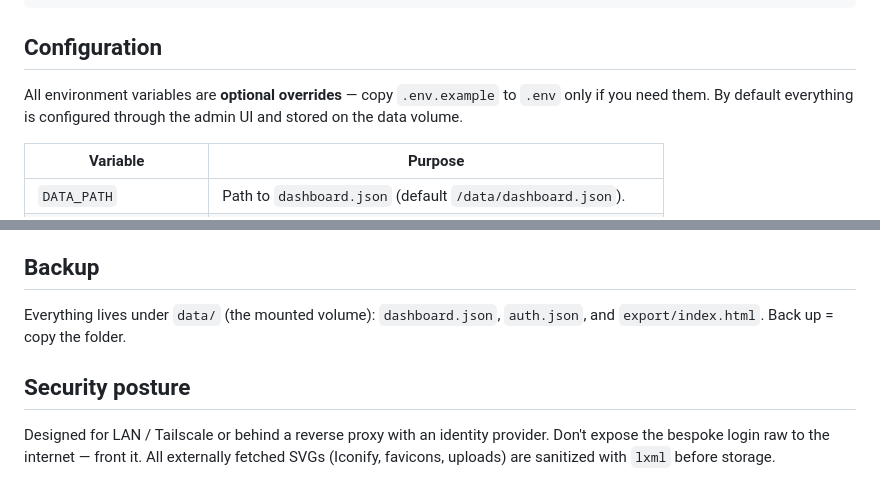
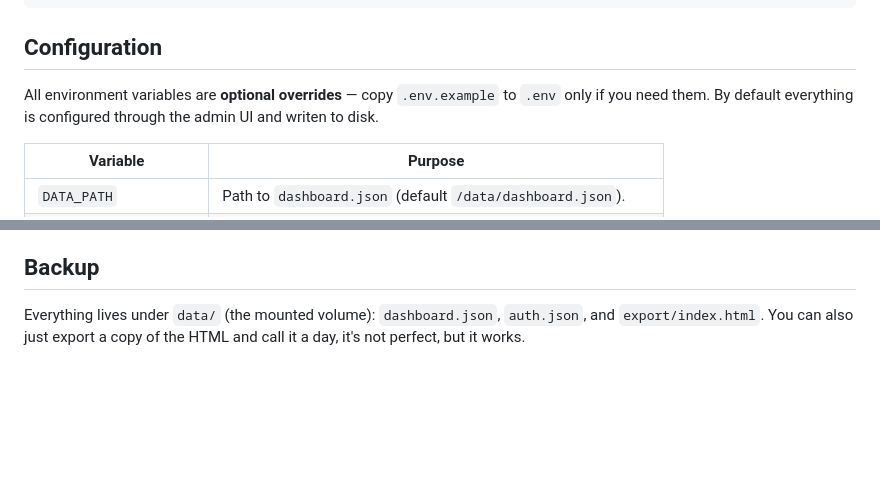
Before and after one commit to jchimp/homebase, a Markdown page: README.md, 2 parts joined by grey strips. Drawn GitHub-style; blank space fills up the shorter version.

```diff
--- a/README.md
+++ b/README.md
@@ -34,8 +34,7 @@ uvicorn app.main:app --reload
 ## Configuration
 
 All environment variables are **optional overrides** — copy `.env.example` to `.env`
-only if you need them. By default everything is configured through the admin UI and
-stored on the data volume.
+only if you need them. By default everything is configured through the admin UI and writen to disk.
 
 | Variable              | Purpose                                                        |
 |-----------------------|----------------------------------------------------------------|
@@ -89,10 +88,5 @@ docker compose exec homebase python -m app.cli set-password
 ## Backup
 
 Everything lives under `data/` (the mounted volume): `dashboard.json`, `auth.json`,
-and `export/index.html`. Back up = copy the folder.
-
-## Security posture
-
-Designed for LAN / Tailscale or behind a reverse proxy with an identity provider.
-Don't expose the bespoke login raw to the internet — front it. All externally fetched
-SVGs (Iconify, favicons, uploads) are sanitized with `lxml` before storage.
+and `export/index.html`.
+You can also just export a copy of the HTML and call it a day, it's not perfect, but it works.
```
